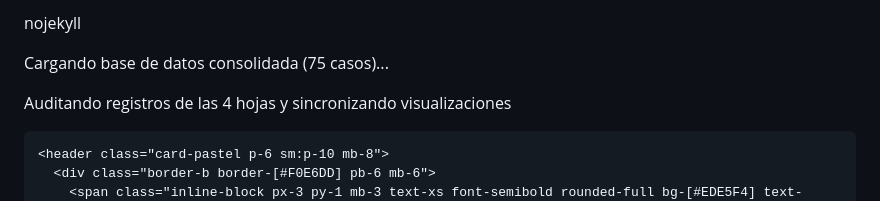
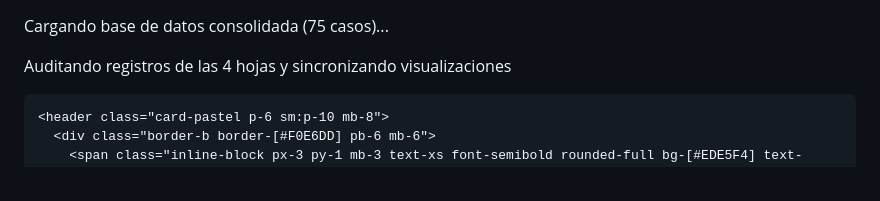
Before and after one commit to Valuenlared-git/ELCLUBDELAUVA, a Markdown page: README.md, the part around the change. Rendered like a GitHub page.

Commit message:
Remove 'nojekyll' line from README

```diff
--- a/README.md
+++ b/README.md
@@ -1,4 +1,3 @@
-nojekyll
  <title>Tradwife y Tik tok</title>
     <!-- Tailwind CSS CDN -->
   <script src="https://cdn.tailwindcss.com"></script>
```
